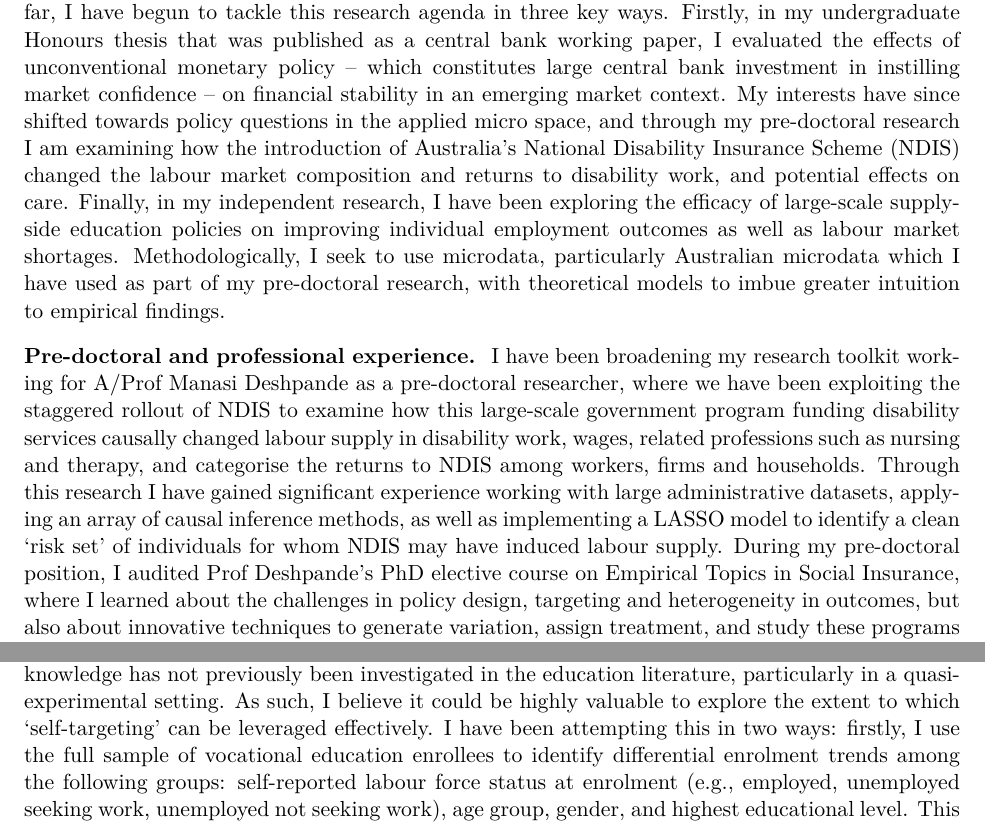
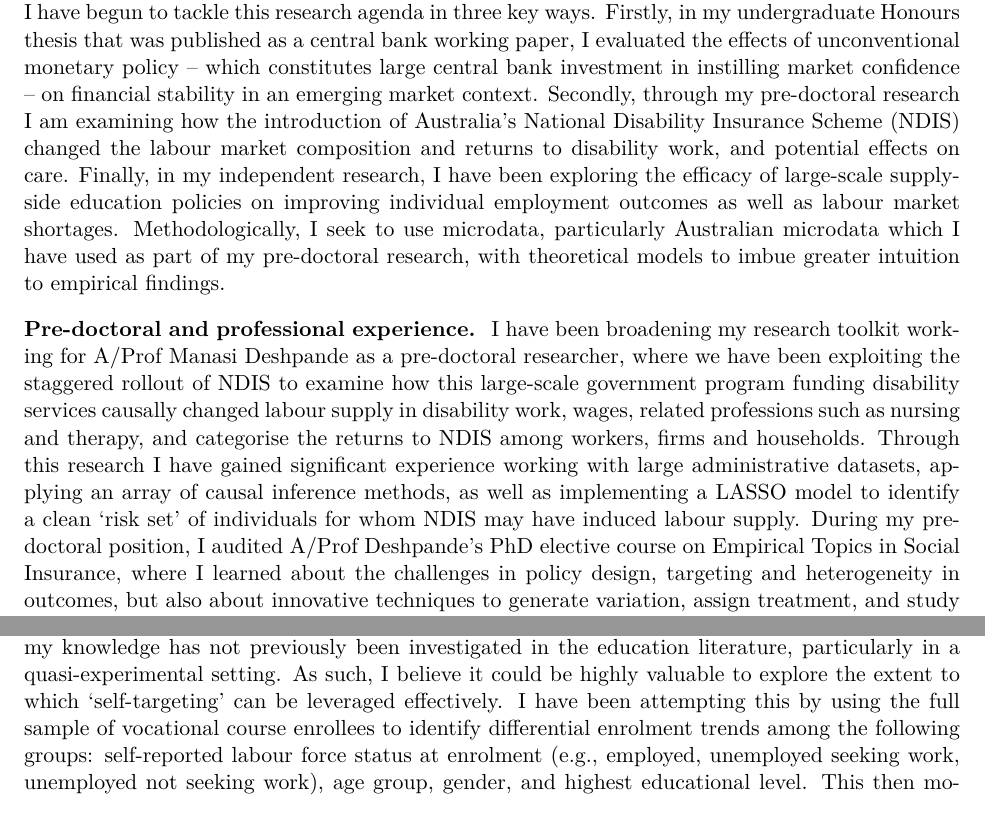
Before and after one commit to rheachoudhary/statement-of-purpose, a LaTeX document (main.tex): two parts of pages 1 and 2 of 2, joined at a grey line, cut so that both start at the same text. Compiled offline with pdfLaTeX.

Commit message:
Fix enumeration in research interests and future research sections
- Add the missing "Secondly" item to the three-ways list
- Rewrite the "two ways" self-targeting sentence as a single approach
- Correct Deshpande's title to A/Prof

Co-Authored-By: Claude Opus 5 (1M context) <noreply@anthropic.com>

```diff
--- a/main.tex
+++ b/main.tex
@@ -45,15 +45,15 @@
 %=======================================
 % Body
 %=======================================
-\shead{Research interests} I am applying to pursue a PhD in \program at \school, where I intend to study questions at the intersection of public, labour and health economics. My specific research agenda asks how large-scale government programs can better achieve their desired policy objectives, and the externalities created by such programs in the pursuit of these goals. So far, I have begun to tackle this research agenda in three key ways. Firstly, in my undergraduate Honours thesis that was published as a central bank working paper, I evaluated the effects of unconventional monetary policy -- which constitutes large central bank investment in instilling market confidence -- on financial stability in an emerging market context. My interests have since shifted towards policy questions in the applied micro space, and through my pre-doctoral research I am examining how the introduction of Australia's National Disability Insurance Scheme (NDIS) changed the labour market composition and returns to disability work, and potential effects on care. Finally, in my independent research, I have been exploring the efficacy of large-scale supply-side education policies on improving individual employment outcomes as well as labour market shortages. Methodologically, I seek to use microdata, particularly Australian microdata which I have used as part of my pre-doctoral research, with theoretical models to imbue greater intuition to empirical findings.
+\shead{Research interests} I am applying to pursue a PhD in \program at \school, where I intend to study questions at the intersection of public, labour and health economics. My specific research agenda asks how large-scale government programs can better achieve their desired policy objectives, and the externalities created by such programs in the pursuit of these goals. So far, I have begun to tackle this research agenda in three key ways. Firstly, in my undergraduate Honours thesis that was published as a central bank working paper, I evaluated the effects of unconventional monetary policy -- which constitutes large central bank investment in instilling market confidence -- on financial stability in an emerging market context. Secondly, through my pre-doctoral research I am examining how the introduction of Australia's National Disability Insurance Scheme (NDIS) changed the labour market composition and returns to disability work, and potential effects on care. Finally, in my independent research, I have been exploring the efficacy of large-scale supply-side education policies on improving individual employment outcomes as well as labour market shortages. Methodologically, I seek to use microdata, particularly Australian microdata which I have used as part of my pre-doctoral research, with theoretical models to imbue greater intuition to empirical findings.
 
-\shead{Pre-doctoral and professional experience} I have been broadening my research toolkit working for A/Prof Manasi Deshpande as a pre-doctoral researcher, where we have been exploiting the staggered rollout of NDIS to examine how this large-scale government program funding disability services causally changed labour supply in disability work, wages, related professions such as nursing and therapy, and categorise the returns to NDIS among workers, firms and households. Through this research I have gained significant experience working with large administrative datasets, applying an array of causal inference methods, as well as implementing a LASSO model to identify a clean `risk set' of individuals for whom NDIS may have induced labour supply. During my pre-doctoral position, I audited Prof Deshpande's PhD elective course on Empirical Topics in Social Insurance, where I learned about the challenges in policy design, targeting and heterogeneity in outcomes, but also about innovative techniques to generate variation, assign treatment, and study these programs in ways that meaningfully contribute to the literature. Overall, my pre-doctoral experience has taught me how to think deeply, creatively and methodically about complex economics questions, and to conduct economic research deliberately and credibly. Prior to my pre-doctoral position, I worked at the Reserve Bank of Australia (RBA), Australia's equivalent of the Federal Reserve. In this role, I contributed to and led an array of analytical research, most recently applying contingent valuation and textual analysis in a large-scale population representative survey, which is in the process of becoming a central bank working paper.
+\shead{Pre-doctoral and professional experience} I have been broadening my research toolkit working for A/Prof Manasi Deshpande as a pre-doctoral researcher, where we have been exploiting the staggered rollout of NDIS to examine how this large-scale government program funding disability services causally changed labour supply in disability work, wages, related professions such as nursing and therapy, and categorise the returns to NDIS among workers, firms and households. Through this research I have gained significant experience working with large administrative datasets, applying an array of causal inference methods, as well as implementing a LASSO model to identify a clean `risk set' of individuals for whom NDIS may have induced labour supply. During my pre-doctoral position, I audited A/Prof Deshpande's PhD elective course on Empirical Topics in Social Insurance, where I learned about the challenges in policy design, targeting and heterogeneity in outcomes, but also about innovative techniques to generate variation, assign treatment, and study these programs in ways that meaningfully contribute to the literature. Overall, my pre-doctoral experience has taught me how to think deeply, creatively and methodically about complex economics questions, and to conduct economic research deliberately and credibly. Prior to my pre-doctoral position, I worked at the Reserve Bank of Australia (RBA), Australia's equivalent of the Federal Reserve. In this role, I contributed to and led an array of analytical research, most recently applying contingent valuation and textual analysis in a large-scale population representative survey, which is in the process of becoming a central bank working paper.
 
 \shead{Future research} I have recently taken an interest in the effect of `supply-side' education policies on labour market matching, and I believe a policy initiative from Australia offers a valuable setting to study it. Since 2019, the state of Victoria has offered `free TAFE', a program where residents can enrol at no cost in a designated list of vocational courses in areas deemed to have labour shortages. Examples include disability care, nursing, construction, and early childhood care.
 \\~\\
 I believe examining free TAFE could yield at least two useful contributions to the literature. In the first instance, it could yield insights into whether preferentially subsidised training policies are a legitimate policy lever to upskill and reskill individuals in growth sectors, especially when implemented at scale, and if there are general equilibrium effects of this policy. For example, I am interested in if wage premia in these sectors changed in response to the increased supply of skilled workers, or if this creates other shifts in the labour market composition. I intend to answer this component of the research by exploiting the unanticipated announcement of the program in Victoria and the staggered addition and removal of eligible courses. I intend to compare at least the following outcomes relative to the counterfactual in other Australian states: conversions of enrolments to completions between individuals who enrolled during free-TAFE across states, likelihood of being employed within twelve months of course completion (and separately, likelihood of being employed in a related occupation to the completed course), difference in wages between free-TAFE completers and non free-TAFE completers over time.
 \\~\\
-Secondly, while most supply-side education and training programs restrict eligibility to a specific cohort, such as the unemployed, or workers needing particular skills, free TAFE pairs near-universal participant eligibility with a narrow, government-selected set of eligible courses. This design to my knowledge has not previously been investigated in the education literature, particularly in a quasi-experimental setting. As such, I believe it could be highly valuable to explore the extent to which `self-targeting' can be leveraged effectively. I have been attempting this in two ways: firstly, I use the full sample of vocational education enrollees to identify differential enrolment trends among the following groups: self-reported labour force status at enrolment (e.g., employed, unemployed seeking work, unemployed not seeking work), age group, gender, and highest educational level. This then motivates identifying a suitable `risk set' of individuals who are ex-ante likely target enrollees from the government's perspective (e.g., young people on unemployment benefits), and comparing the existence of, and magnitude of, the first stage on enrolments on all working-age Australians to this risk set.
+Secondly, while most supply-side education and training programs restrict eligibility to a specific cohort, such as the unemployed, or workers needing particular skills, free TAFE pairs near-universal participant eligibility with a narrow, government-selected set of eligible courses. This design to my knowledge has not previously been investigated in the education literature, particularly in a quasi-experimental setting. As such, I believe it could be highly valuable to explore the extent to which `self-targeting' can be leveraged effectively. I have been attempting this by using the full sample of vocational course enrollees to identify differential enrolment trends among the following groups: self-reported labour force status at enrolment (e.g., employed, unemployed seeking work, unemployed not seeking work), age group, gender, and highest educational level. This then motivates identifying a suitable `risk set' of individuals who are ex-ante likely target enrollees from the government's perspective (e.g., young people on unemployment benefits), and comparing the existence of, and magnitude of, the first stage on enrolments on all working-age Australians to this risk set.
 \\~\\
 I have been using Australian administrative data from the Australian Bureau of Statistics (ABS) that link unit-level records, which allows me to observe individuals' prior education history, socio-economic background, parental income, health, and employment outcomes over time.
 %=======================================
```
Also changed, not shown: main.pdf.
